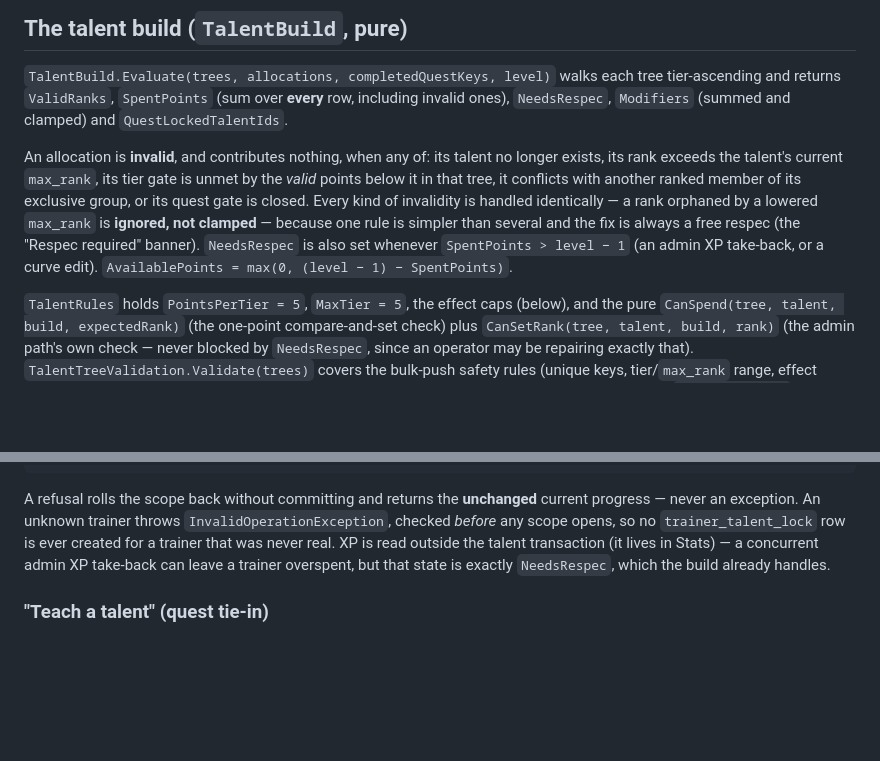
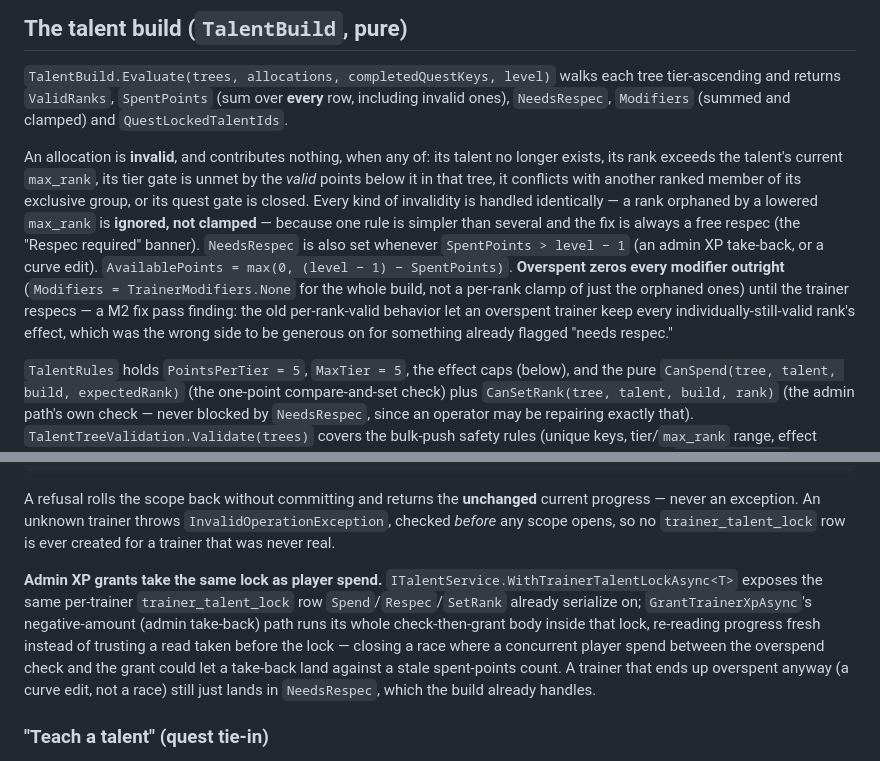
Before and after one commit to CrystallineRift/cr-docs, a Markdown page: docs/backend/25-talents.md, 2 parts joined by grey strips. Drawn GitHub-style; blank space fills up the shorter version.

```diff
--- a/docs/backend/25-talents.md
+++ b/docs/backend/25-talents.md
@@ -63,6 +63,10 @@ closed. Every kind of invalidity is handled identically — a rank orphaned by a
 **ignored, not clamped** — because one rule is simpler than several and the fix is always a free
 respec (the "Respec required" banner). `NeedsRespec` is also set whenever `SpentPoints > level − 1`
 (an admin XP take-back, or a curve edit). `AvailablePoints = max(0, (level − 1) − SpentPoints)`.
+**Overspent zeros every modifier outright** (`Modifiers = TrainerModifiers.None` for the whole build,
+not a per-rank clamp of just the orphaned ones) until the trainer respecs — a M2 fix pass finding: the
+old per-rank-valid behavior let an overspent trainer keep every individually-still-valid rank's effect,
+which was the wrong side to be generous on for something already flagged "needs respec."
 
 `TalentRules` holds `PointsPerTier = 5`, `MaxTier = 5`, the effect caps (below), and the pure
 `CanSpend(tree, talent, build, expectedRank)` (the one-point compare-and-set check) plus
@@ -117,9 +121,15 @@ SetRank(talentId, rank):         // admin only
 
 A refusal rolls the scope back without committing and returns the **unchanged** current progress —
 never an exception. An unknown trainer throws `InvalidOperationException`, checked *before* any scope
-opens, so no `trainer_talent_lock` row is ever created for a trainer that was never real. XP is read
-outside the talent transaction (it lives in Stats) — a concurrent admin XP take-back can leave a
-trainer overspent, but that state is exactly `NeedsRespec`, which the build already handles.
+opens, so no `trainer_talent_lock` row is ever created for a trainer that was never real.
+
+**Admin XP grants take the same lock as player spend.** `ITalentService.WithTrainerTalentLockAsync<T>`
+exposes the same per-trainer `trainer_talent_lock` row `Spend`/`Respec`/`SetRank` already serialize on;
+`GrantTrainerXpAsync`'s negative-amount (admin take-back) path runs its whole check-then-grant body
+inside that lock, re-reading progress fresh instead of trusting a read taken before the lock — closing
+a race where a concurrent player spend between the overspend check and the grant could let a take-back
+land against a stale spent-points count. A trainer that ends up overspent anyway (a curve edit, not a
+race) still just lands in `NeedsRespec`, which the build already handles.
 
 ### "Teach a talent" (quest tie-in)
 
```
Also changed, not shown: docs/backend/02-npc-system.md (+39 -0 lines), docs/backend/24-location-discoveries.md (+3 -4 lines).
